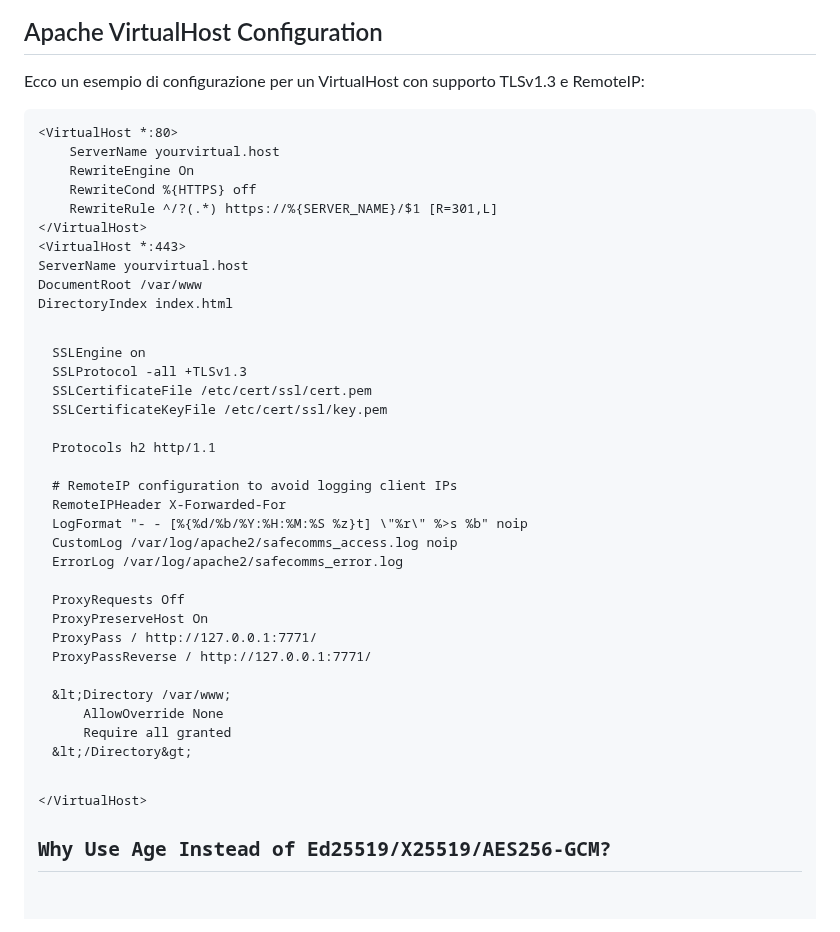
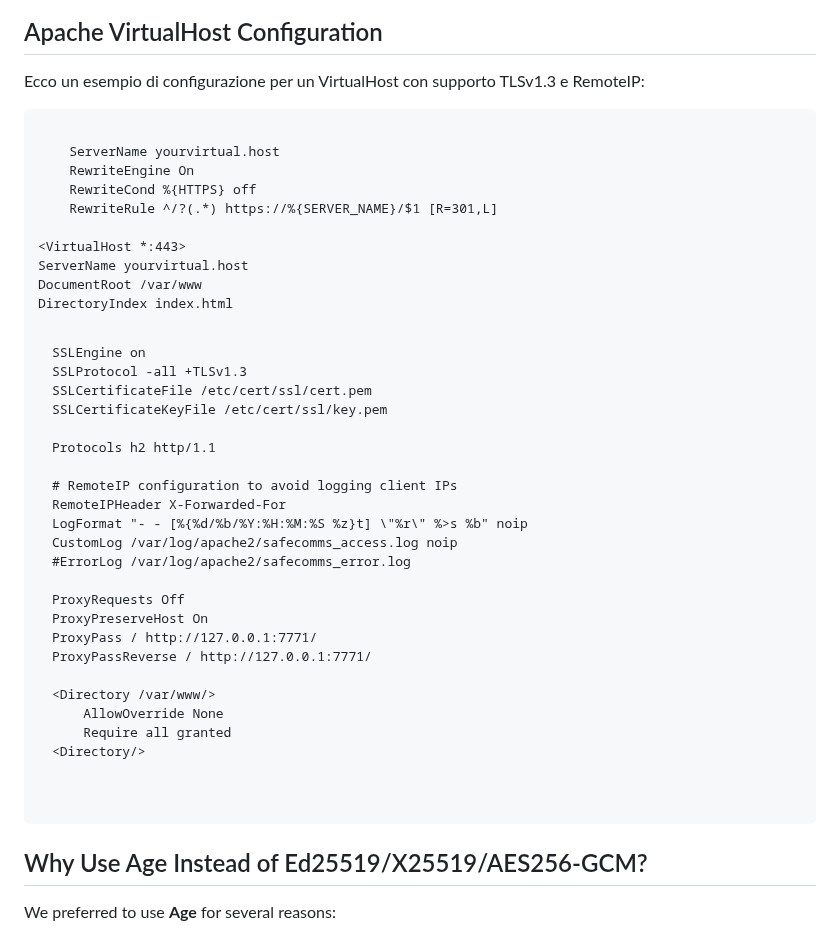
Before and after one commit to gabrix73/Nofuture-Buddy, a Markdown page: README.md, the part around the change. Drawn GitHub-style.

```diff
--- a/README.md
+++ b/README.md
@@ -23,14 +23,14 @@
 <p>
   Ecco un esempio di configurazione per un VirtualHost con supporto TLSv1.3 e RemoteIP:
 </p>
-<pre><code>&lt;VirtualHost *:80&gt;
+<pre><code><VirtualHost *:80>
     ServerName yourvirtual.host
     RewriteEngine On
     RewriteCond %{HTTPS} off
     RewriteRule ^/?(.*) https://%{SERVER_NAME}/$1 [R=301,L]
-&lt;/VirtualHost&gt;
+</VirtualHost>
 
-&lt;VirtualHost *:443&gt;
+<VirtualHost *:443>
     ServerName yourvirtual.host
     DocumentRoot /var/www
     DirectoryIndex index.html
@@ -46,18 +46,18 @@
     RemoteIPHeader X-Forwarded-For
     LogFormat "- - [%{%d/%b/%Y:%H:%M:%S %z}t] \"%r\" %>s %b" noip
     CustomLog /var/log/apache2/safecomms_access.log noip
-    ErrorLog /var/log/apache2/safecomms_error.log
+    #ErrorLog /var/log/apache2/safecomms_error.log
 
     ProxyRequests Off
     ProxyPreserveHost On
     ProxyPass / http://127.0.0.1:7771/
     ProxyPassReverse / http://127.0.0.1:7771/
 
-    &lt;Directory /var/www;
+    <Directory /var/www/>
         AllowOverride None
         Require all granted
-    &lt;/Directory&gt;
-&lt;/VirtualHost&gt;
+    <Directory/>
+</VirtualHost>
 </code></pre>
 
 <h2>Why Use Age Instead of Ed25519/X25519/AES256-GCM?</h2>
```
